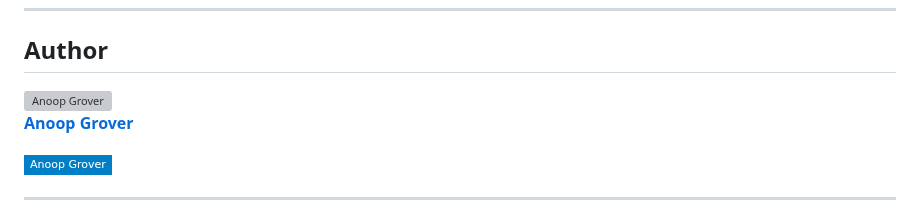
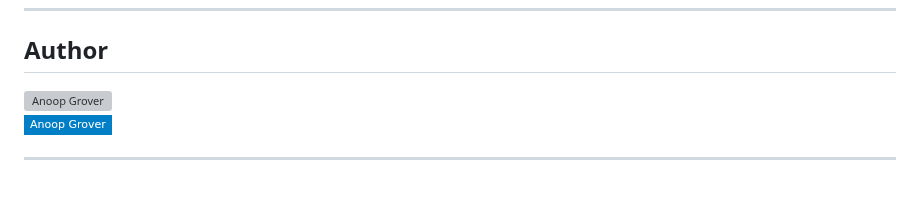
Before and after one commit to anoop-grover/FitnessCoachK23DJ, a Markdown page: README.md, the part around one of its changes. Rendered like a GitHub page; badges without logos; blank space fills up the shorter version; grey boxes are pictures that could not be loaded.

```diff
--- a/README.md
+++ b/README.md
@@ -118,5 +118,4 @@ The following tools were used in the construction of the project:
  <br />
- <p><b>Anoop Grover</b></p></a>
 
 [![Linkedin Badge](https://img.shields.io/badge/-Anoop%20Grover-blue?style=flat-square&logo=Linkedin&logoColor=white&link=https://www.linkedin.com/in/anoopgrover22/)](https://www.linkedin.com/in/anoopgrover22/)
 
```
Also changed, not shown: other parts of README.md (+1 -1 lines).
